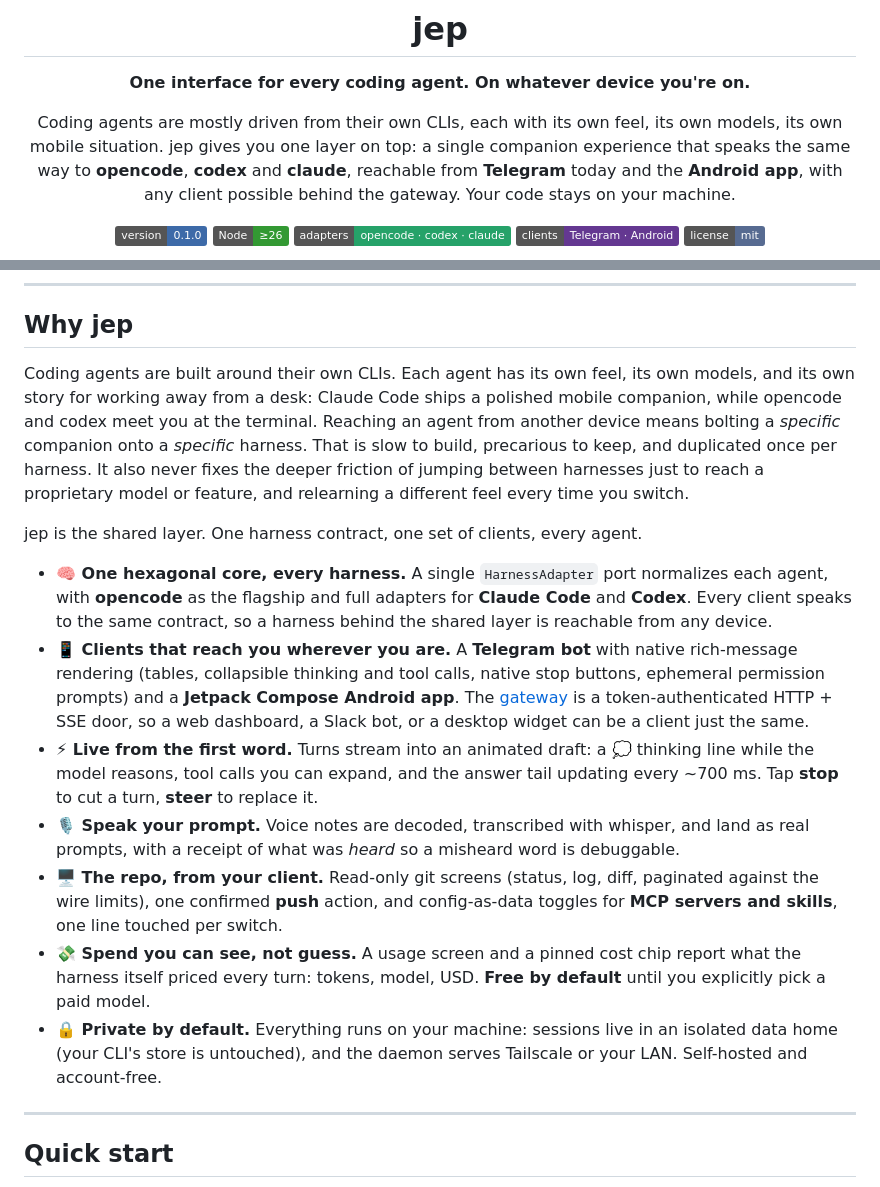
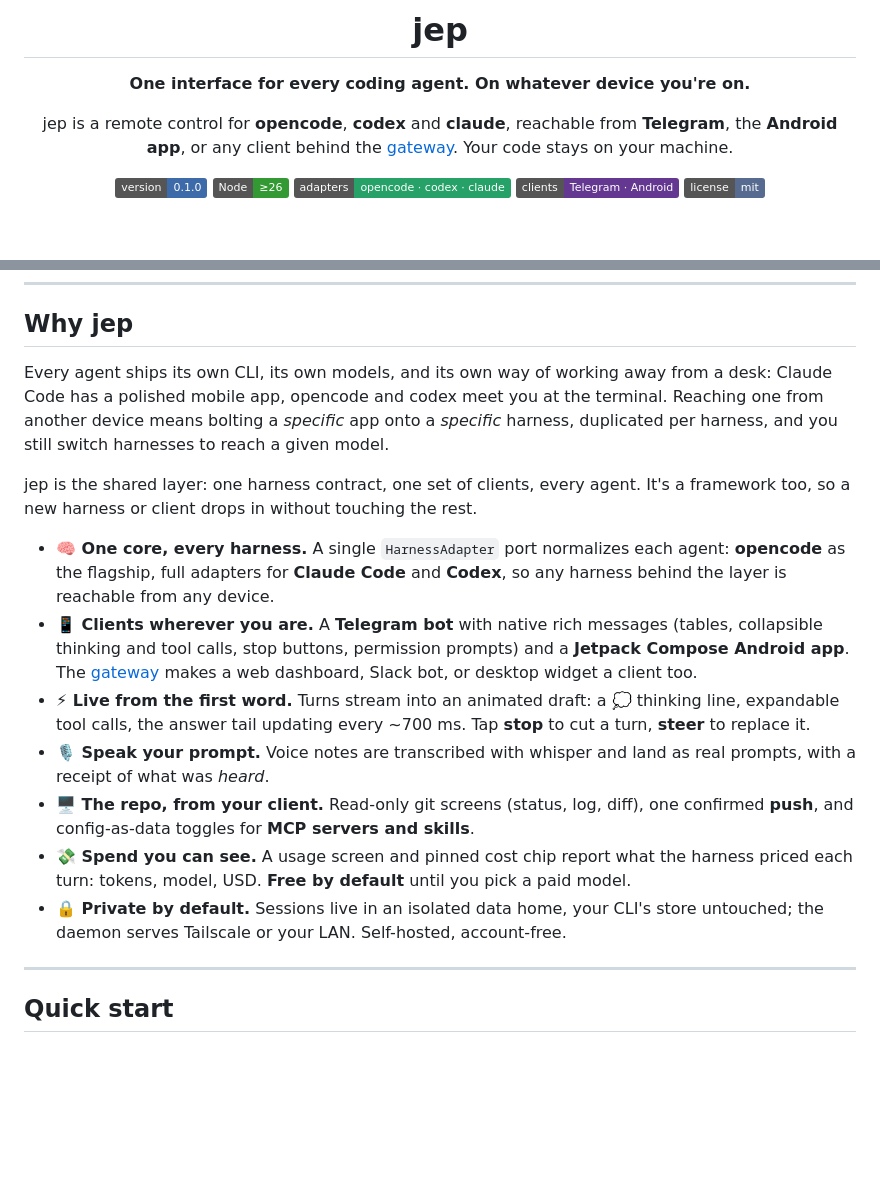
Before and after one commit to tinybig-ai/jep, a Markdown page: README.md, 2 parts joined by grey strips. Rendered like a GitHub page; badges without logos; blank space fills up the shorter version.

Commit message:
docs: tighten intro and Why jep, drop the companion framing

```diff
--- a/README.md
+++ b/README.md
@@ -6,11 +6,9 @@
 
 **One interface for every coding agent. On whatever device you're on.**
 
-Coding agents are mostly driven from their own CLIs, each with its own feel,
-its own models, its own mobile situation. jep gives you one layer on top: a
-single companion experience that speaks the same way to **opencode**, **codex**
-and **claude**, reachable from **Telegram** today and the **Android app**,
-with any client possible behind the gateway. Your code stays on your machine.
+jep is a remote control for **opencode**, **codex** and **claude**, reachable
+from **Telegram**, the **Android app**, or any client behind the
+[gateway](docs/GATEWAY.md). Your code stays on your machine.
 
 [![](https://img.shields.io/badge/version-0.1.0-3d6aa8)](package.json)
 [![](https://img.shields.io/badge/Node-%E2%89%A526-339933)](package.json)
@@ -52,44 +50,38 @@ the Telegram and Android chats. Everything else goes in the client READMEs
 
 ## Why jep
 
-Coding agents are built around their own CLIs. Each agent has its own feel, its
-own models, and its own story for working away from a desk: Claude Code ships a
-polished mobile companion, while opencode and codex meet you at the terminal.
-Reaching an agent from another device means bolting a *specific* companion onto
-a *specific* harness. That is slow to build, precarious to keep, and duplicated
-once per harness. It also never fixes the deeper friction of jumping between
-harnesses just to reach a proprietary model or feature, and relearning a
-different feel every time you switch.
+Every agent ships its own CLI, its own models, and its own way of working away
+from a desk: Claude Code has a polished mobile app, opencode and codex meet you
+at the terminal. Reaching one from another device means bolting a *specific*
+app onto a *specific* harness, duplicated per harness, and you still switch
+harnesses to reach a given model.
 
-jep is the shared layer. One harness contract, one set of clients, every agent.
+jep is the shared layer: one harness contract, one set of clients, every agent.
+It's a framework too, so a new harness or client drops in without touching the
+rest.
 
-- **🧠 One hexagonal core, every harness.** A single `HarnessAdapter` port
-  normalizes each agent, with **opencode** as the flagship and full adapters for
-  **Claude Code** and **Codex**. Every client speaks to the same contract, so a
-  harness behind the shared layer is reachable from any device.
-- **📱 Clients that reach you wherever you are.** A **Telegram bot** with native
-  rich-message rendering (tables, collapsible thinking and tool calls, native
-  stop buttons, ephemeral permission prompts) and a **Jetpack Compose Android
-  app**. The [gateway](docs/GATEWAY.md) is a token-authenticated HTTP + SSE
-  door, so a web dashboard, a Slack bot, or a desktop widget can be a client
-  just the same.
+- **🧠 One core, every harness.** A single `HarnessAdapter` port normalizes each
+  agent: **opencode** as the flagship, full adapters for **Claude Code** and
+  **Codex**, so any harness behind the layer is reachable from any device.
+- **📱 Clients wherever you are.** A **Telegram bot** with native rich messages
+  (tables, collapsible thinking and tool calls, stop buttons, permission
+  prompts) and a **Jetpack Compose Android app**. The
+  [gateway](docs/GATEWAY.md) makes a web dashboard, Slack bot, or desktop
+  widget a client too.
 - **⚡ Live from the first word.** Turns stream into an animated draft: a 💭
-  thinking line while the model reasons, tool calls you can expand, and the
-  answer tail updating every ~700 ms. Tap **stop** to cut a turn, **steer** to
-  replace it.
-- **🎙 Speak your prompt.** Voice notes are decoded, transcribed with whisper,
-  and land as real prompts, with a receipt of what was *heard* so a misheard
-  word is debuggable.
-- **🖥 The repo, from your client.** Read-only git screens (status, log, diff,
-  paginated against the wire limits), one confirmed **push** action, and
-  config-as-data toggles for **MCP servers and skills**, one line touched per
-  switch.
-- **💸 Spend you can see, not guess.** A usage screen and a pinned cost chip
-  report what the harness itself priced every turn: tokens, model, USD.
-  **Free by default** until you explicitly pick a paid model.
-- **🔒 Private by default.** Everything runs on your machine: sessions live in
-  an isolated data home (your CLI's store is untouched), and the daemon serves
-  Tailscale or your LAN. Self-hosted and account-free.
+  thinking line, expandable tool calls, the answer tail updating every ~700 ms.
+  Tap **stop** to cut a turn, **steer** to replace it.
+- **🎙 Speak your prompt.** Voice notes are transcribed with whisper and land as
+  real prompts, with a receipt of what was *heard*.
+- **🖥 The repo, from your client.** Read-only git screens (status, log, diff),
+  one confirmed **push**, and config-as-data toggles for **MCP servers and
+  skills**.
+- **💸 Spend you can see.** A usage screen and pinned cost chip report what the
+  harness priced each turn: tokens, model, USD. **Free by default** until you
+  pick a paid model.
+- **🔒 Private by default.** Sessions live in an isolated data home, your CLI's
+  store untouched; the daemon serves Tailscale or your LAN. Self-hosted,
+  account-free.
 
 ---
 
```
